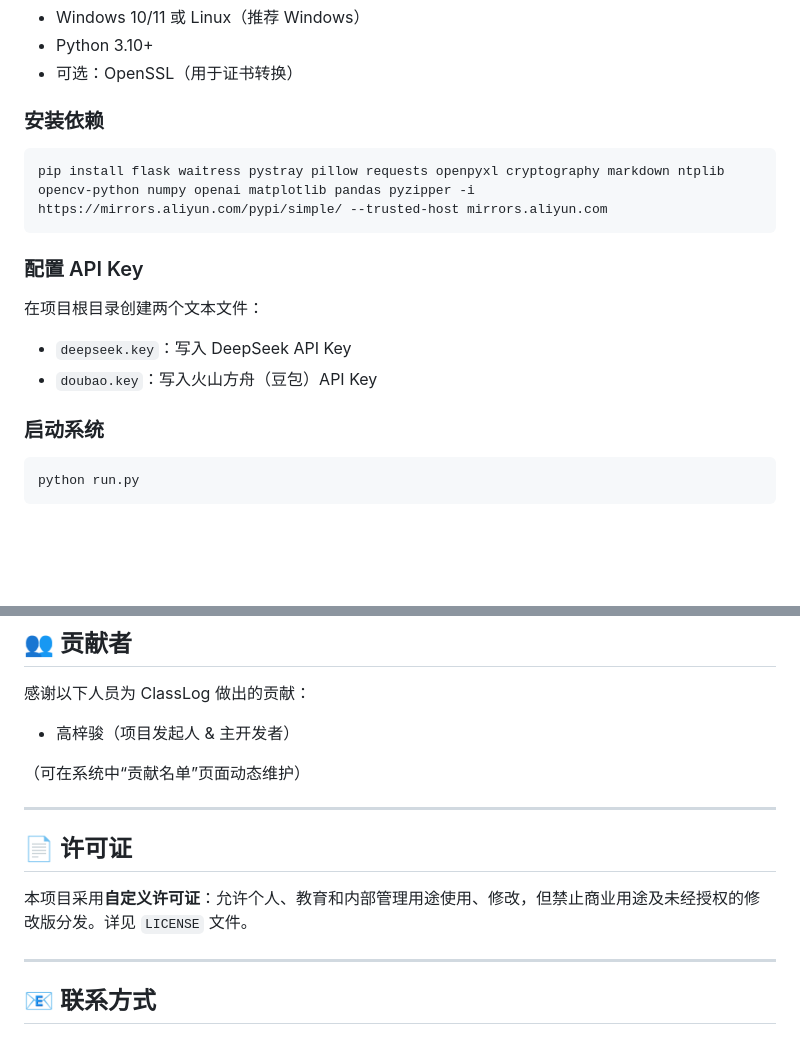
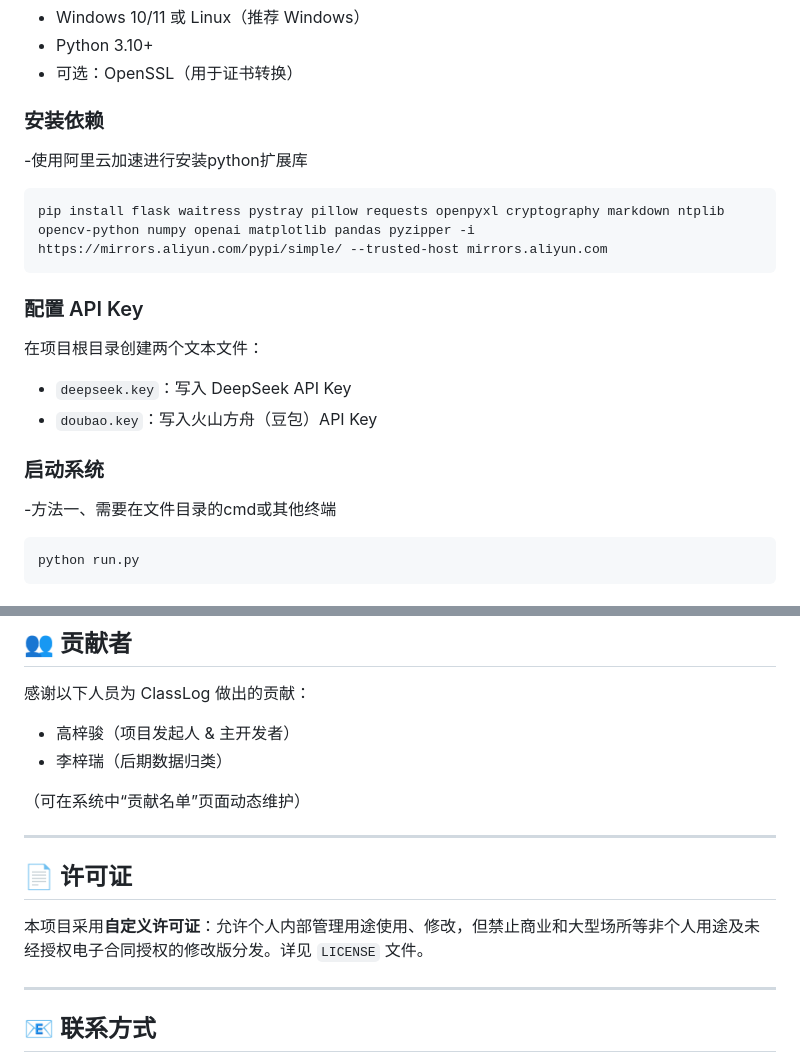
Before and after one commit to gao-zijun/ClassLog, a Markdown page: README.md, 2 parts joined by grey strips. Drawn GitHub-style; blank space fills up the shorter version.

````diff
--- a/README.md
+++ b/README.md
@@ -175,6 +175,7 @@ ClassLog/
 - 可选：OpenSSL（用于证书转换）
 
 ### 安装依赖
+-使用阿里云加速进行安装python扩展库
 ```bash
 pip install flask waitress pystray pillow requests openpyxl cryptography markdown ntplib opencv-python numpy openai matplotlib pandas pyzipper -i https://mirrors.aliyun.com/pypi/simple/ --trusted-host mirrors.aliyun.com
 ```
@@ -185,6 +186,7 @@ pip install flask waitress pystray pillow requests openpyxl cryptography markdow
 - `doubao.key`：写入火山方舟（豆包）API Key
 
 ### 启动系统
+-方法一、需要在文件目录的cmd或其他终端
 ```bash
 python run.py
 ```
@@ -222,6 +224,7 @@ python run.py
 
 感谢以下人员为 ClassLog 做出的贡献：
 - 高梓骏（项目发起人 & 主开发者）
+- 李梓瑞（后期数据归类）
 
 （可在系统中“贡献名单”页面动态维护）
 
@@ -229,7 +232,7 @@ python run.py
 
 ## 📄 许可证
 
-本项目采用**自定义许可证**：允许个人、教育和内部管理用途使用、修改，但禁止商业用途及未经授权的修改版分发。详见 `LICENSE` 文件。
+本项目采用**自定义许可证**：允许个人内部管理用途使用、修改，但禁止商业和大型场所等非个人用途及未经授权电子合同授权的修改版分发。详见 `LICENSE` 文件。
 
 ---
 
````
